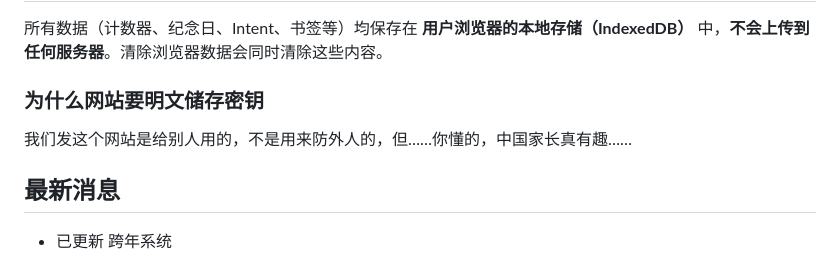
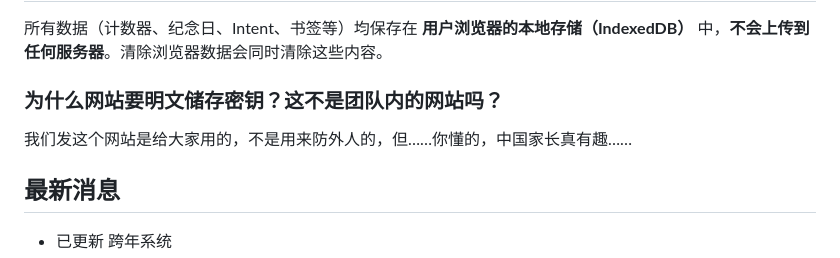
Before and after one commit to Yokitu/TiryWebsite, a Markdown page: README.md, the part around the change. GitHub-like rendering.

Commit message:
更新 README.md

```diff
--- a/README.md
+++ b/README.md
@@ -57,9 +57,9 @@ TiryHi 是一个（不止）面向 Tiry 团队的工具箱应用，包含倒计
 
 所有数据（计数器、纪念日、Intent、书签等）均保存在 **用户浏览器的本地存储（IndexedDB）** 中，**不会上传到任何服务器**。清除浏览器数据会同时清除这些内容。
 
-### 为什么网站要明文储存密钥
+### 为什么网站要明文储存密钥？这不是团队内的网站吗？
 
-我们发这个网站是给别人用的，不是用来防外人的，但……你懂的，中国家长真有趣……
+我们发这个网站是给大家用的，不是用来防外人的，但……你懂的，中国家长真有趣……
 
 ## 最新消息
 
```
